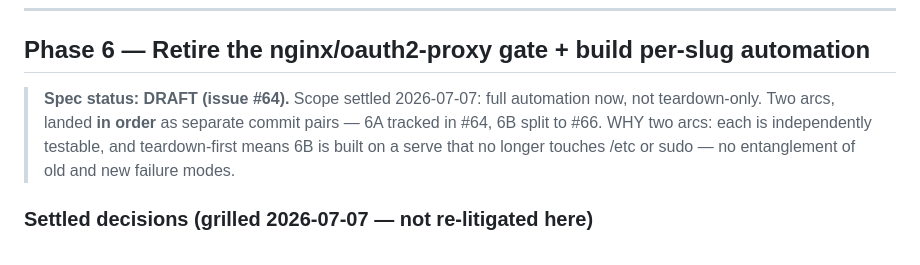
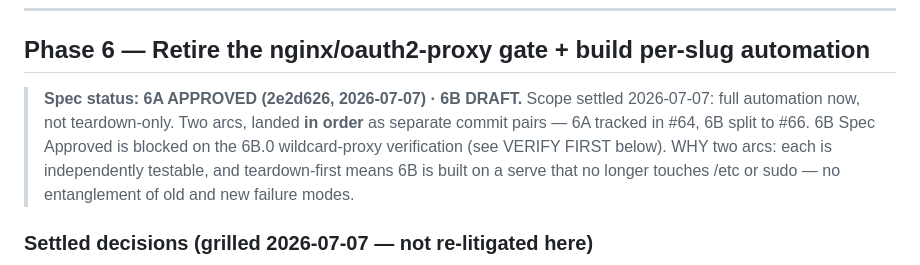
Before and after one commit to duppypro/princess-pi-packages, a Markdown page: infra/deploy/RUNBOOK_CLOUDFLARE_TUNNEL_SERVE.md, the part around the change. Rendered like a GitHub page.

Commit message:
spec: status header reflects 6A Spec Approved / 6B Draft + wildcard-proxy blocker (#64 #66)
👑π🐱

```diff
--- a/infra/deploy/RUNBOOK_CLOUDFLARE_TUNNEL_SERVE.md
+++ b/infra/deploy/RUNBOOK_CLOUDFLARE_TUNNEL_SERVE.md
@@ -176,8 +176,10 @@ This part is dashboard work — Claude Cowork can drive it, or do it manually.
 ---
 
 ## Phase 6 — Retire the nginx/oauth2-proxy gate + build per-slug automation
-> **Spec status: DRAFT (issue #64).** Scope settled 2026-07-07: full automation now, not
-> teardown-only. Two arcs, landed **in order** as separate commit pairs — 6A tracked in #64, 6B split to #66.
+> **Spec status: 6A APPROVED (2e2d626, 2026-07-07) · 6B DRAFT.** Scope settled 2026-07-07:
+> full automation now, not teardown-only. Two arcs, landed **in order** as separate commit
+> pairs — 6A tracked in #64, 6B split to #66. 6B Spec Approved is blocked on the 6B.0
+> wildcard-proxy verification (see VERIFY FIRST below).
 > WHY two arcs: each is independently testable, and teardown-first means 6B is built on a
 > serve that no longer touches /etc or sudo — no entanglement of old and new failure modes.
 
```
